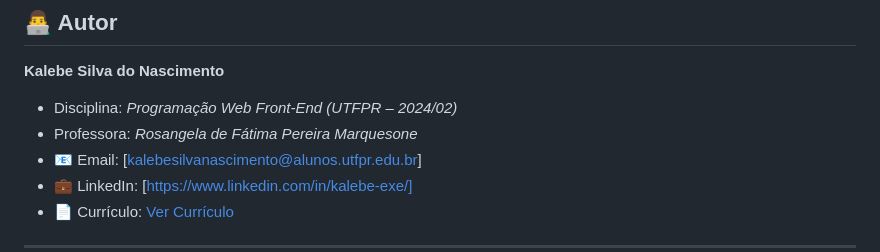
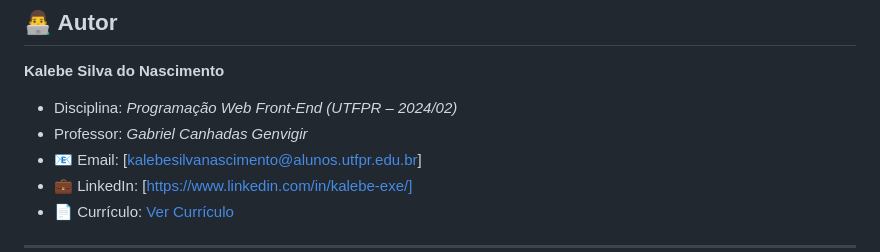
Before and after one commit to KalebeNascimento/projeto-conecta-comunidade, a Markdown page: README.md, the part around the change. Rendered like a GitHub page.

```diff
--- a/README.md
+++ b/README.md
@@ -259,7 +259,7 @@ http://localhost:8000
 
 **Kalebe Silva do Nascimento**
 - Disciplina: *Programação Web Front-End (UTFPR – 2024/02)*
-- Professora: *Rosangela de Fátima Pereira Marquesone*
+- Professor: *Gabriel Canhadas Genvigir*
 - 📧 Email: [kalebesilvanascimento@alunos.utfpr.edu.br]
 - 💼 LinkedIn: [https://www.linkedin.com/in/kalebe-exe/]
 - 📄 Currículo: [Ver Currículo](https://kalebenascimento.github.io/cv-web/)
```
